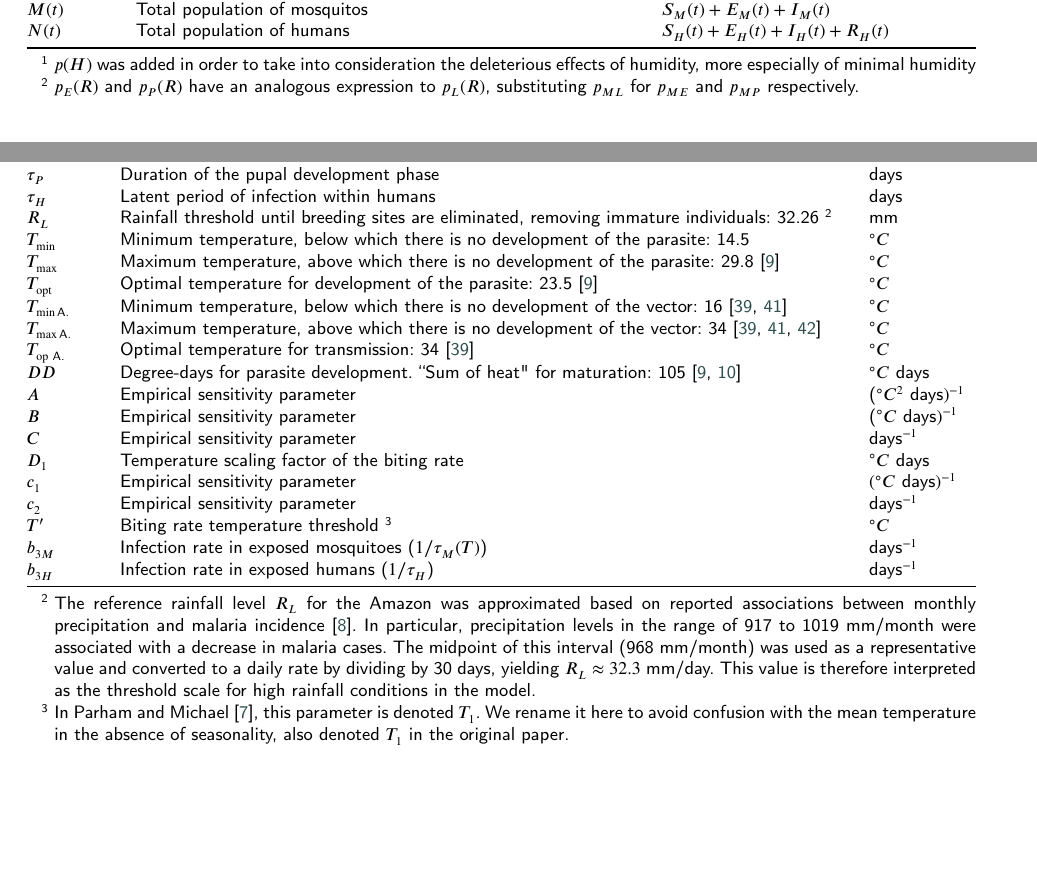
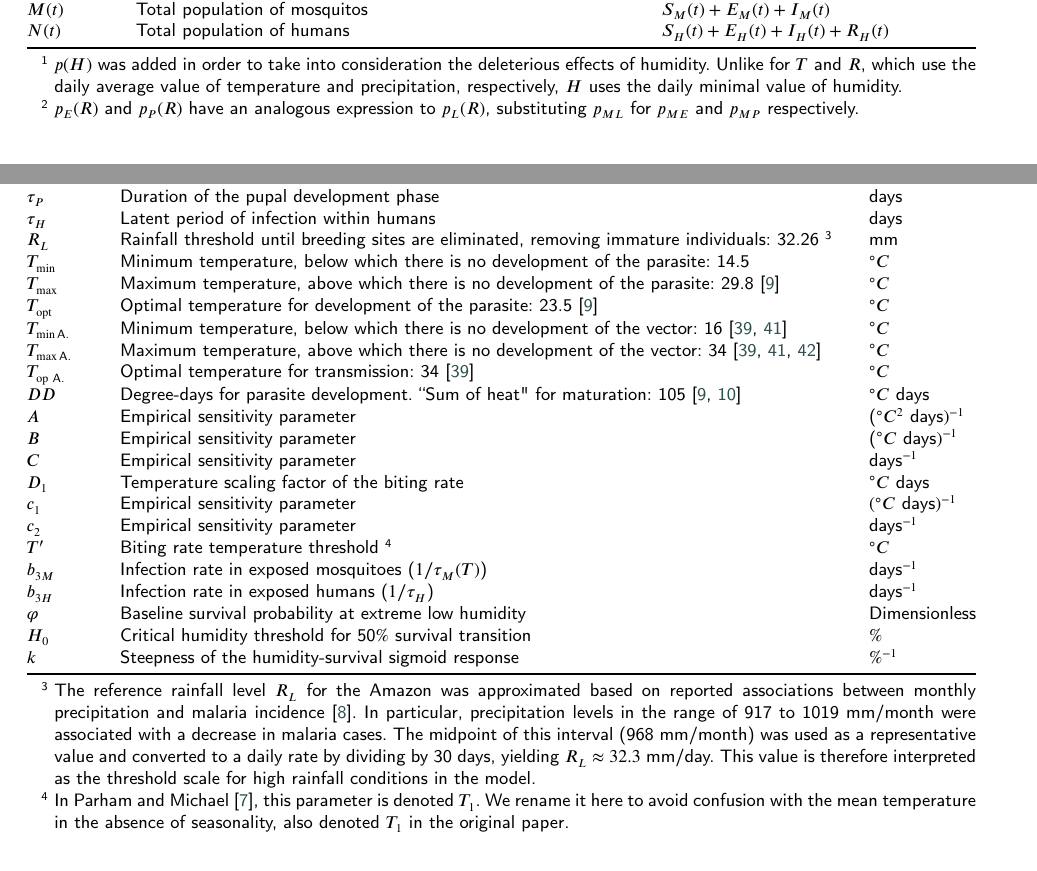
Before and after one commit to RaphaLevy/Study_on_malaria_dynamics_v2, a LaTeX paper (paper/cas-dc-article.tex): two parts of pages 11 and 12 of 13, joined at a grey line, cut so that both start at the same text. Compiled offline with pdfLaTeX; a LaTeX package or settings file that is missing is left out.

Commit message:
Includes humidity dependent function on table. Corrects footnote

```diff
--- a/paper/cas-dc-article.tex
+++ b/paper/cas-dc-article.tex
@@ -984,7 +984,7 @@ $N(t)$   & Total population of humans   & $S_H(t) +E_H(t) + I_H(t) + R_H(t)$   \
 \bottomrule
 \end{tabular*}
 \begin{tablenotes}
-\item[1] $p(H)$ was added in order to take into consideration the deleterious effects of humidity, more especially of minimal humidity
+\item[1] $p(H)$ was added in order to take into consideration the deleterious effects of humidity. Unlike for $T$ and $R$, which use the daily average value of temperature and precipitation, respectively, $H$ uses the daily minimal value of humidity.
 \item[2] $p_E(R)$ and $p_P(R)$ have an analogous expression to $p_L(R)$, substituting $p_{ML}$ for $p_{ME}$ and $p_{MP}$ respectively.
 \end{tablenotes}
 \end{threeparttable}
@@ -1009,7 +1009,7 @@ $p_{MP}$  & Maximum probability of pupal survival & Dimensionless \\
 $\tau_E$  & Duration of the egg development phase & days \\
 $\tau_P$  & Duration of the pupal development phase & days \\
 $\tau_H$  & Latent period of infection within humans & days \\
-$R_L$  & Rainfall threshold until breeding sites are eliminated, removing immature individuals: 32.26 \tnote{2}  & mm \\
+$R_L$  & Rainfall threshold until breeding sites are eliminated, removing immature individuals: 32.26 \tnote{3}  & mm \\
 $T_{\min}$  & Minimum temperature, below which there is no development of the parasite: 14.5 & $^\circ C$ \\
 $T_{\max}$  & Maximum temperature, above which there is no development of the parasite: 29.8 \cite{McCord2016} &  $^\circ C$ \\
 $T_{\mathrm{opt}}$ & Optimal temperature for development of the parasite: 23.5 \cite{McCord2016} &  $^\circ C$ \\
@@ -1024,14 +1024,18 @@ $C$  & Empirical sensitivity parameter & days$^{-1}$ \\
 $D_1$  & Temperature scaling factor of the biting rate & $^\circ C \ \text{days}$ \\
 $c_1$  & Empirical sensitivity parameter & $(^\circ C \ \text{days})^{-1}$ \\
 $c_2$  & Empirical sensitivity parameter & days$^{-1}$ \\
-$T'$  & Biting rate temperature threshold \tnote{3}  & $^\circ C$ \\
+$T'$  & Biting rate temperature threshold \tnote{4}  & $^\circ C$ \\
 $b_{3M}$  & Infection rate in exposed mosquitoes ($1/\tau_M(T)$) &  days$^{-1}$ \\
 $b_{3H}$  & Infection rate in exposed humans ($1/\tau_H$) &  days$^{-1}$ \\
+$\varphi$ &  Baseline survival probability at extreme low humidity & Dimensionless \\
+$H_0$ & Critical humidity threshold for 50$\%$ survival transition & $\%$ \\
+$k$  & Steepness of the humidity-survival sigmoid response & $\%^{-1}$ \\
+
 \bottomrule
 \end{tabular*}
 \begin{tablenotes}
-\item[2] The reference rainfall level $R_L$ for the Amazon was approximated based on reported associations between monthly precipitation and malaria incidence \cite{Ecological_Change_Malaria_Risk}. In particular, precipitation levels in the range of 917 to 1019 mm/month were associated with a decrease in malaria cases. The midpoint of this interval (968 mm/month) was used as a representative value and converted to a daily rate by dividing by 30 days, yielding $R_L \approx 32.3$ mm/day. This value is therefore interpreted as the threshold scale for high rainfall conditions in the model.
-\item[3] In Parham and Michael \cite{Parham2010}, this parameter is denoted \( T_1 \). We rename it here to avoid confusion with the mean temperature in the absence of seasonality, also denoted \( T_1 \) in the original paper.
+\item[3] The reference rainfall level $R_L$ for the Amazon was approximated based on reported associations between monthly precipitation and malaria incidence \cite{Ecological_Change_Malaria_Risk}. In particular, precipitation levels in the range of 917 to 1019 mm/month were associated with a decrease in malaria cases. The midpoint of this interval (968 mm/month) was used as a representative value and converted to a daily rate by dividing by 30 days, yielding $R_L \approx 32.3$ mm/day. This value is therefore interpreted as the threshold scale for high rainfall conditions in the model.
+\item[4] In Parham and Michael \cite{Parham2010}, this parameter is denoted \( T_1 \). We rename it here to avoid confusion with the mean temperature in the absence of seasonality, also denoted \( T_1 \) in the original paper.
 \end{tablenotes}
 \end{threeparttable}
 \end{table}
```
Also changed, not shown: paper/cas-dc-article.pdf, 2 other files.
